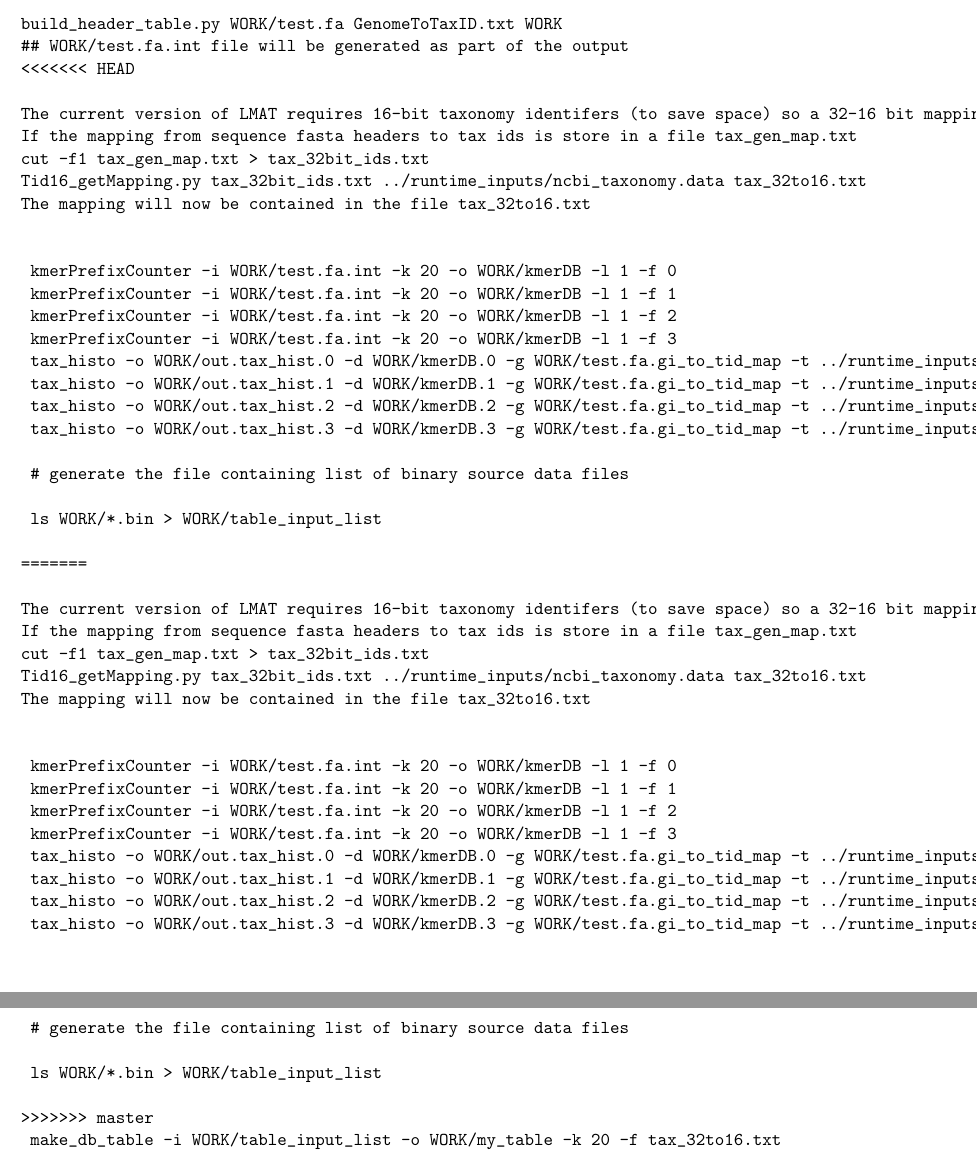
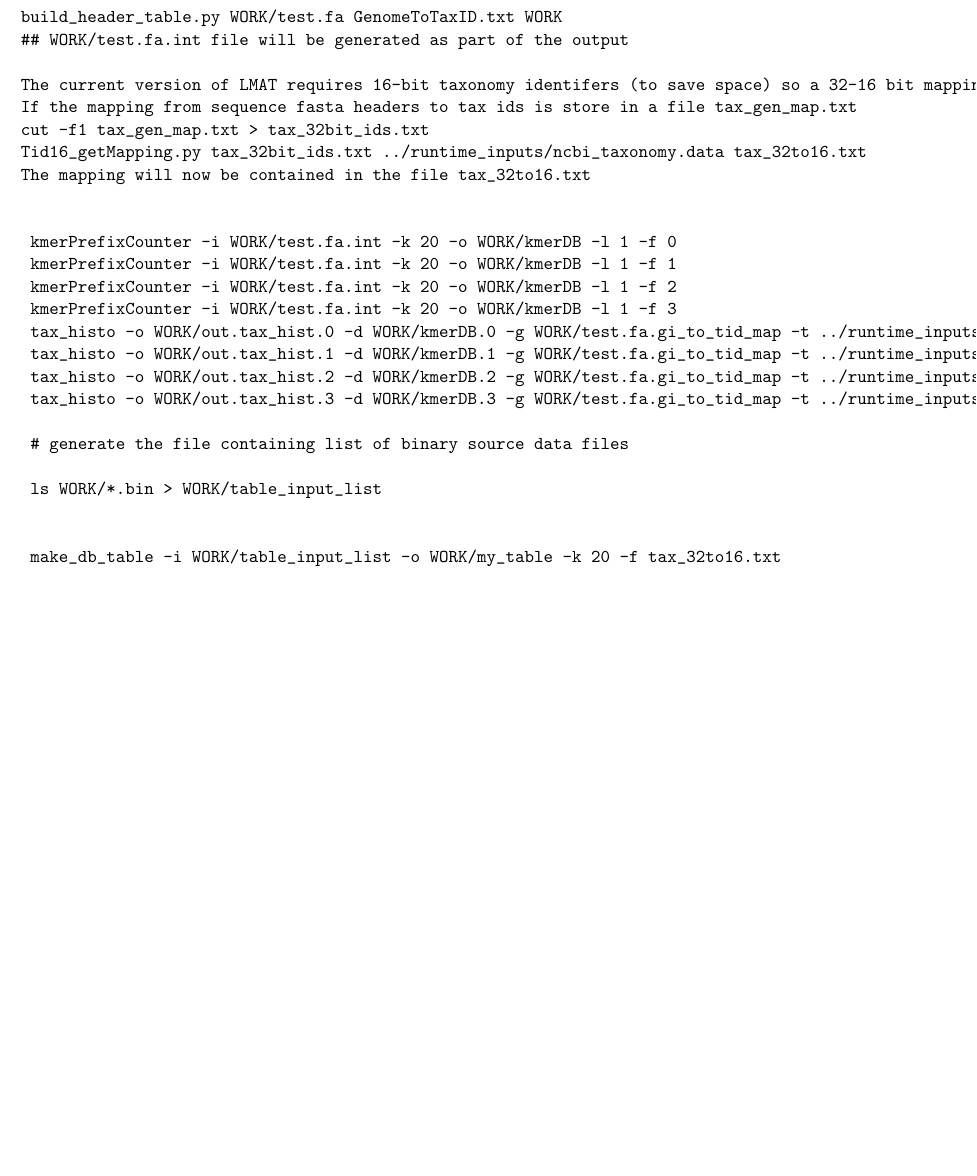
Before and after one commit to sashakames/lmat-dev, a LaTeX document (lmat-doc.tex): two parts of pages 10 and 11 of 16 before the commit and part of page 10 of 16 after it, the two joined at a grey line, cut so that both start at the same text, the shorter picture padded with empty space. Compiled offline with pdfLaTeX.

Commit message:
more conflict res

```diff
--- a/lmat-doc.tex
+++ b/lmat-doc.tex
@@ -631,7 +617,6 @@ For example:
 
 build_header_table.py WORK/test.fa GenomeToTaxID.txt WORK
 ## WORK/test.fa.int file will be generated as part of the output
-<<<<<<< HEAD
 
 The current version of LMAT requires 16-bit taxonomy identifers (to save space) so a 32-16 bit mapping must be created
 If the mapping from sequence fasta headers to tax ids is store in a file tax_gen_map.txt
@@ -653,29 +638,7 @@ The mapping will now be contained in the file tax_32to16.txt
 
  ls WORK/*.bin > WORK/table_input_list
 
-=======
 
-The current version of LMAT requires 16-bit taxonomy identifers (to save space) so a 32-16 bit mapping must be created
-If the mapping from sequence fasta headers to tax ids is store in a file tax_gen_map.txt
-cut -f1 tax_gen_map.txt > tax_32bit_ids.txt
-Tid16_getMapping.py tax_32bit_ids.txt ../runtime_inputs/ncbi_taxonomy.data tax_32to16.txt
-The mapping will now be contained in the file tax_32to16.txt
-
-
- kmerPrefixCounter -i WORK/test.fa.int -k 20 -o WORK/kmerDB -l 1 -f 0
- kmerPrefixCounter -i WORK/test.fa.int -k 20 -o WORK/kmerDB -l 1 -f 1
- kmerPrefixCounter -i WORK/test.fa.int -k 20 -o WORK/kmerDB -l 1 -f 2
- kmerPrefixCounter -i WORK/test.fa.int -k 20 -o WORK/kmerDB -l 1 -f 3
- tax_histo -o WORK/out.tax_hist.0 -d WORK/kmerDB.0 -g WORK/test.fa.gi_to_tid_map -t ../runtime_inputs/ncbi_taxonomy.dat -f 32
- tax_histo -o WORK/out.tax_hist.1 -d WORK/kmerDB.1 -g WORK/test.fa.gi_to_tid_map -t ../runtime_inputs/ncbi_taxonomy.dat -f 32
- tax_histo -o WORK/out.tax_hist.2 -d WORK/kmerDB.2 -g WORK/test.fa.gi_to_tid_map -t ../runtime_inputs/ncbi_taxonomy.dat -f 32
- tax_histo -o WORK/out.tax_hist.3 -d WORK/kmerDB.3 -g WORK/test.fa.gi_to_tid_map -t ../runtime_inputs/ncbi_taxonomy.dat -f 32
-
- # generate the file containing list of binary source data files
-
- ls WORK/*.bin > WORK/table_input_list
-
->>>>>>> master
  make_db_table -i WORK/table_input_list -o WORK/my_table -k 20 -f tax_32to16.txt
 \end{verbatim}
 
```
Also changed, not shown: lmat-doc.tex (30 more changed lines).
